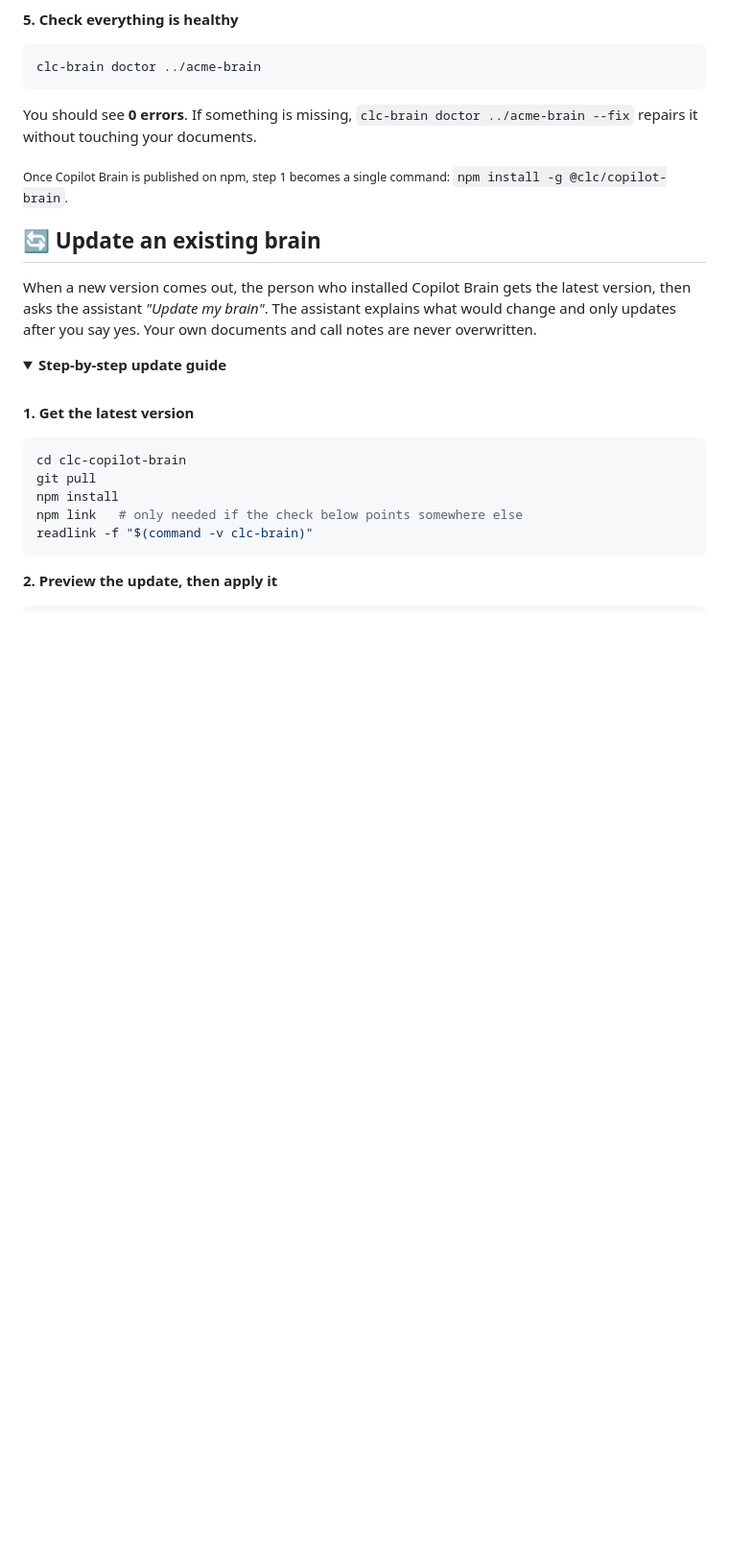
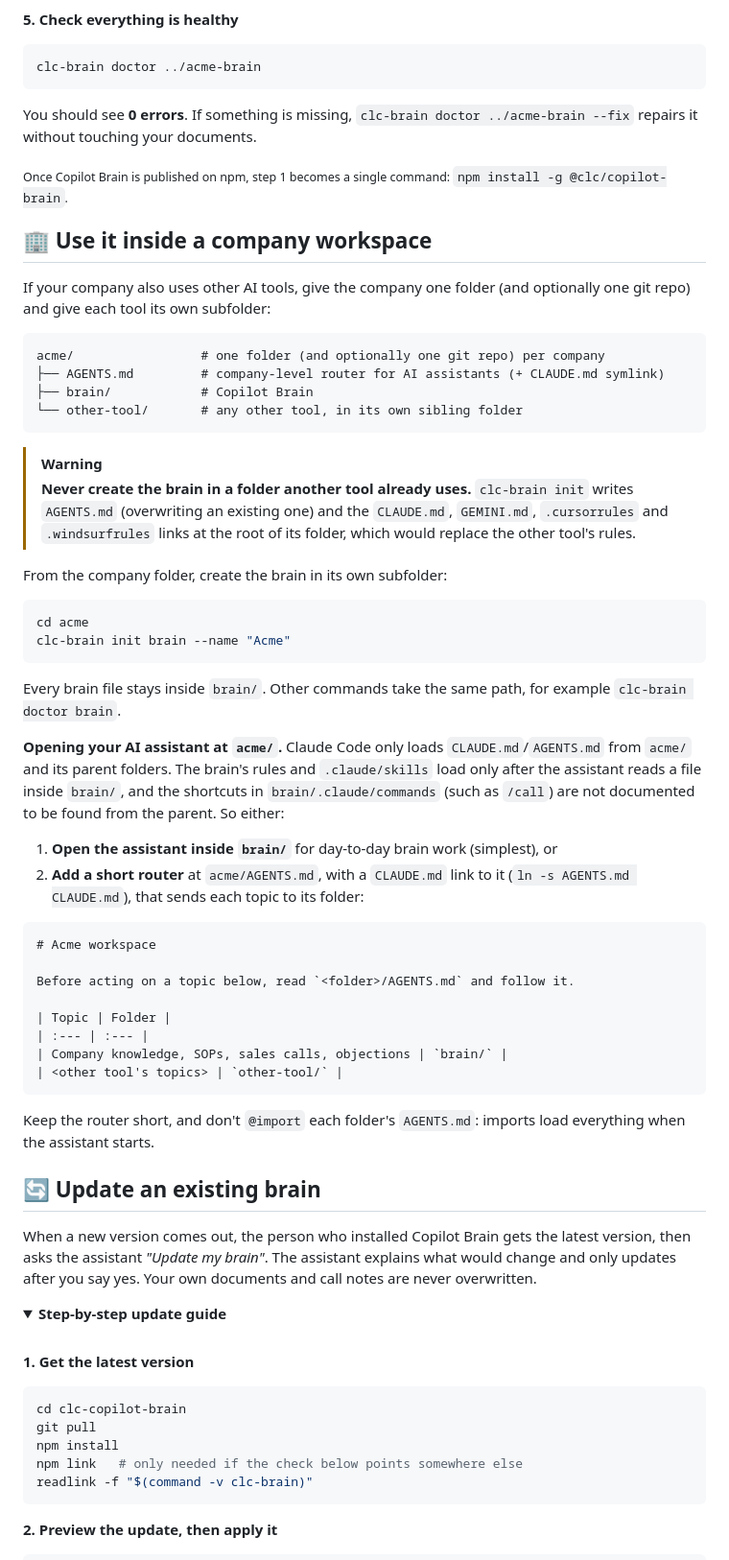
Before and after one commit to CarlosLeonCode/clc-copilot-brain, a Markdown page: README.md, the part around the change. Shown at 96% size. Drawn GitHub-style; folded sections open; blank space fills up the shorter version.

Commit message:
docs(readme): document usage inside a company workspace
Explain the one-folder-per-tool layout, the init command for a subfolder, why tools must not share a folder, and a root AGENTS.md router so AI assistants opened at the company root find the right tool.

````diff
--- a/README.md
+++ b/README.md
@@ -245,6 +245,47 @@ You should see **0 errors**. If something is missing, `clc-brain doctor ../acme-
 
 </details>
 
+## 🏢 Use it inside a company workspace
+
+If your company also uses other AI tools, give the company one folder (and optionally one git repo) and give each tool its own subfolder:
+
+```
+acme/                 # one folder (and optionally one git repo) per company
+├── AGENTS.md         # company-level router for AI assistants (+ CLAUDE.md symlink)
+├── brain/            # Copilot Brain
+└── other-tool/       # any other tool, in its own sibling folder
+```
+
+> [!WARNING]
+> **Never create the brain in a folder another tool already uses.** `clc-brain init` writes `AGENTS.md` (overwriting an existing one) and the `CLAUDE.md`, `GEMINI.md`, `.cursorrules` and `.windsurfrules` links at the root of its folder, which would replace the other tool's rules.
+
+From the company folder, create the brain in its own subfolder:
+
+```bash
+cd acme
+clc-brain init brain --name "Acme"
+```
+
+Every brain file stays inside `brain/`. Other commands take the same path, for example `clc-brain doctor brain`.
+
+**Opening your AI assistant at `acme/`.** Claude Code only loads `CLAUDE.md`/`AGENTS.md` from `acme/` and its parent folders. The brain's rules and `.claude/skills` load only after the assistant reads a file inside `brain/`, and the shortcuts in `brain/.claude/commands` (such as `/call`) are not documented to be found from the parent. So either:
+
+1. **Open the assistant inside `brain/`** for day-to-day brain work (simplest), or
+2. **Add a short router** at `acme/AGENTS.md`, with a `CLAUDE.md` link to it (`ln -s AGENTS.md CLAUDE.md`), that sends each topic to its folder:
+
+```markdown
+# Acme workspace
+
+Before acting on a topic below, read `<folder>/AGENTS.md` and follow it.
+
+| Topic | Folder |
+| :--- | :--- |
+| Company knowledge, SOPs, sales calls, objections | `brain/` |
+| <other tool's topics> | `other-tool/` |
+```
+
+Keep the router short, and don't `@import` each folder's `AGENTS.md`: imports load everything when the assistant starts.
+
 ## 🔄 Update an existing brain
 
 When a new version comes out, the person who installed Copilot Brain gets the latest version, then asks the assistant *"Update my brain"*. The assistant explains what would change and only updates after you say yes. Your own documents and call notes are never overwritten.
````
